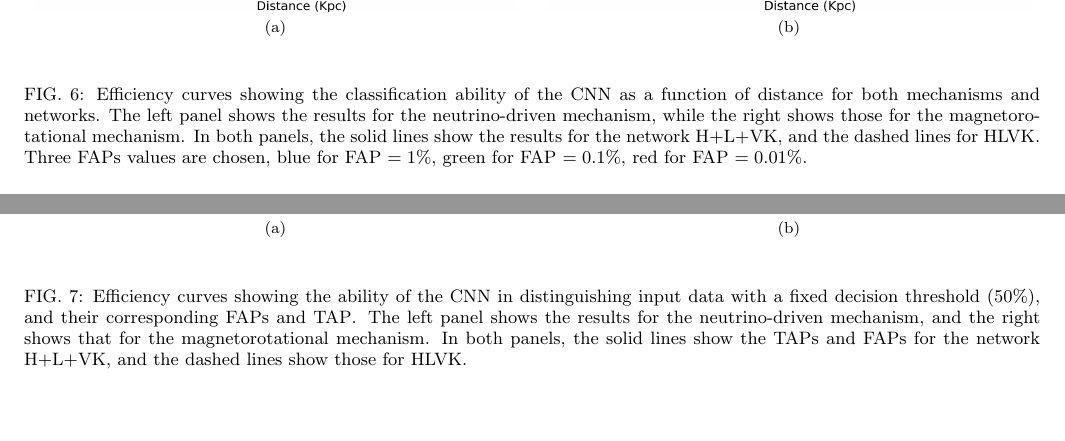
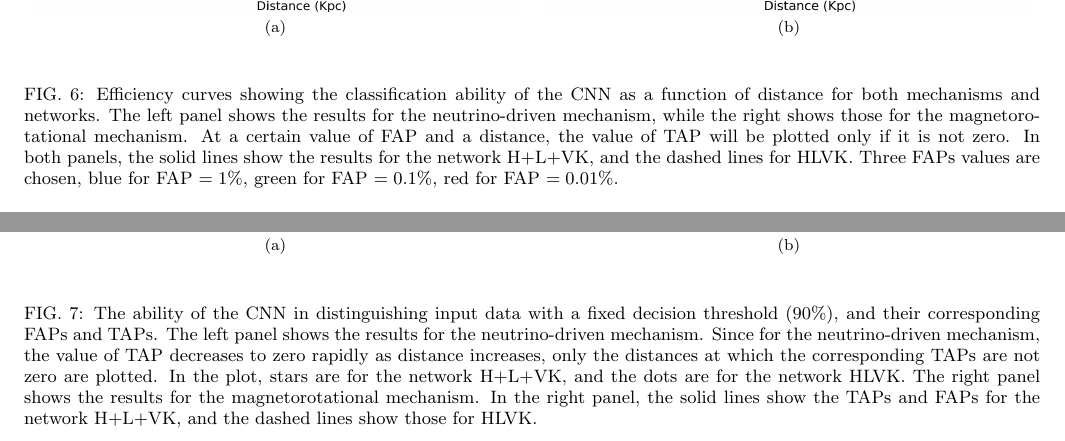
Before and after one commit to manleongchan/SNeML_paper, a LaTeX paper (main.tex): two parts of page 9 of 14, joined at a grey line, cut so that both start at the same text, the shorter picture padded with empty space. Compiled offline with pdfLaTeX.

Commit message:
comments incorporated, samples increased to 1.08e6

```diff
--- a/main.tex
+++ b/main.tex
@@ -986,7 +986,10 @@ are larger than zero will be plotted.
     \caption{Efficiency curves showing the classification ability of the
 \ac{CNN} as a function of distance for both mechanisms and networks.  The left
 panel shows the results for the neutrino-driven mechanism, while the right
-shows those for the magnetorotational mechanism. In both panels, the solid
+shows those for the magnetorotational mechanism.
+At a certain value of \ac{FAP} and a distance, the value of \ac{TAP}
+will be plotted only if it is not zero.
+In both panels, the solid
 lines show the results for the network H+L+VK, and the dashed lines for HLVK.
 Three \acp{FAP} values are chosen, blue for \ac{FAP} $=1\%$, green for \ac{FAP}
 $=0.1\%$, red for \ac{FAP} $=0.01\%$.\label{fig:eff}}
@@ -1006,12 +1009,16 @@ $=0.1\%$, red for \ac{FAP} $=0.01\%$.\label{fig:eff}}
             \includegraphics[width=0.475\textwidth]{ROC_fixed_mag.png}
         }
     \end{center}
-    \caption{Efficiency curves showing the ability of the \ac{CNN} in
-distinguishing input data with a fixed decision threshold $(50\%)$,
-and their corresponding \acp{FAP} and \ac{TAP}.
-The left panel shows the results for the neutrino-driven mechanism, and
-the right shows that for the magnetorotational mechanism. In both panels, the
-solid lines show the \acp{TAP} and \acp{FAP} for the network H+L+VK, and the
+    \caption{The ability of the \ac{CNN} in
+distinguishing input data with a fixed decision threshold $(90\%)$,
+and their corresponding \acp{FAP} and \acp{TAP}.
+The left panel shows the results for the neutrino-driven mechanism.
+Since for the neutrino-driven mechanism, the value of \ac{TAP} decreases to zero rapidly
+as distance increases, only the distances at which the corresponding \acp{TAP} are not zero are plotted.
+In the plot, stars are for the network H+L+VK, and the dots are for the network HLVK.
+The right panel shows the results for the magnetorotational mechanism.
+In the right panel, the solid lines show the \acp{TAP} and \acp{FAP}
+for the network H+L+VK, and the
 dashed lines show those for HLVK.\label{fig:ROCfixed}}
 \end{figure*}
 
```
